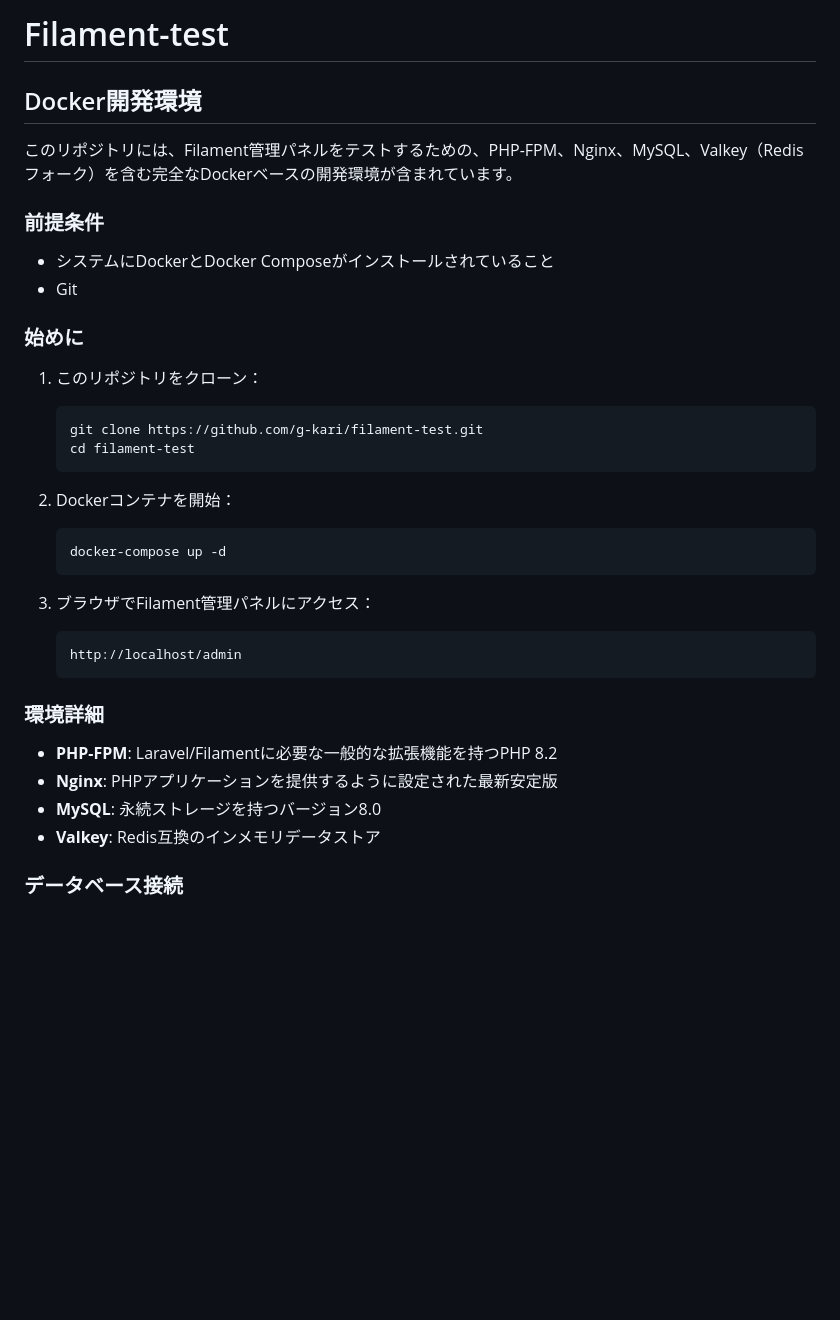
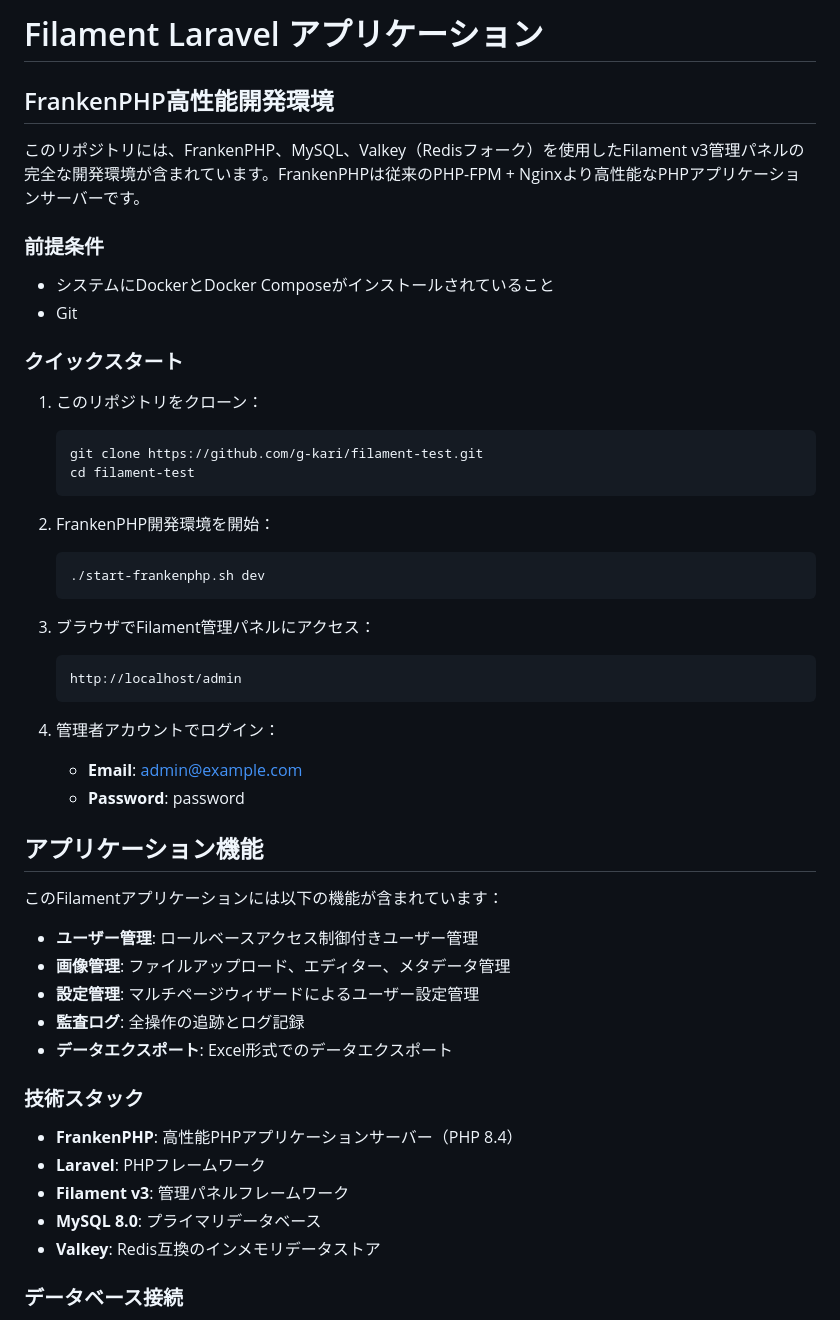
Before and after one commit to g-kari/filament-test, a Markdown page: README.md, the part around one of its changes. Drawn GitHub-style; blank space fills up the shorter version.

````diff
--- a/README.md
+++ b/README.md
@@ -1,25 +1,25 @@
-# Filament-test
+# Filament Laravel アプリケーション
 
-## Docker開発環境
+## FrankenPHP高性能開発環境
 
-このリポジトリには、Filament管理パネルをテストするための、PHP-FPM、Nginx、MySQL、Valkey（Redisフォーク）を含む完全なDockerベースの開発環境が含まれています。
+このリポジトリには、FrankenPHP、MySQL、Valkey（Redisフォーク）を使用したFilament v3管理パネルの完全な開発環境が含まれています。FrankenPHPは従来のPHP-FPM + Nginxより高性能なPHPアプリケーションサーバーです。
 
 ### 前提条件
 
 - システムにDockerとDocker Composeがインストールされていること
 - Git
 
-### 始めに
+### クイックスタート
 
 1. このリポジトリをクローン：
-   ```
+   ```bash
    git clone https://github.com/g-kari/filament-test.git
    cd filament-test
    ```
 
-2. Dockerコンテナを開始：
-   ```
-   docker-compose up -d
+2. FrankenPHP開発環境を開始：
+   ```bash
+   ./start-frankenphp.sh dev
    ```
 
 3. ブラウザでFilament管理パネルにアクセス：
@@ -27,11 +27,26 @@
    http://localhost/admin
    ```
 
-### 環境詳細
+4. 管理者アカウントでログイン：
+   - **Email**: admin@example.com
+   - **Password**: password
 
-- **PHP-FPM**: Laravel/Filamentに必要な一般的な拡張機能を持つPHP 8.2
-- **Nginx**: PHPアプリケーションを提供するように設定された最新安定版
-- **MySQL**: 永続ストレージを持つバージョン8.0
+## アプリケーション機能
+
+このFilamentアプリケーションには以下の機能が含まれています：
+
+- **ユーザー管理**: ロールベースアクセス制御付きユーザー管理
+- **画像管理**: ファイルアップロード、エディター、メタデータ管理
+- **設定管理**: マルチページウィザードによるユーザー設定管理
+- **監査ログ**: 全操作の追跡とログ記録
+- **データエクスポート**: Excel形式でのデータエクスポート
+
+### 技術スタック
+
+- **FrankenPHP**: 高性能PHPアプリケーションサーバー（PHP 8.4）
+- **Laravel**: PHPフレームワーク
+- **Filament v3**: 管理パネルフレームワーク
+- **MySQL 8.0**: プライマリデータベース
 - **Valkey**: Redis互換のインメモリデータストア
 
 ### データベース接続
````
Also changed, not shown: other parts of README.md (+57 -57 lines), CLAUDE.md (+44 -14 lines).
